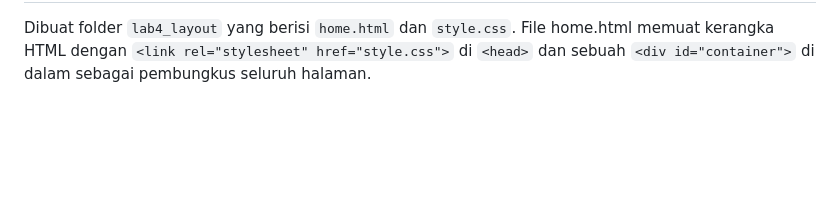
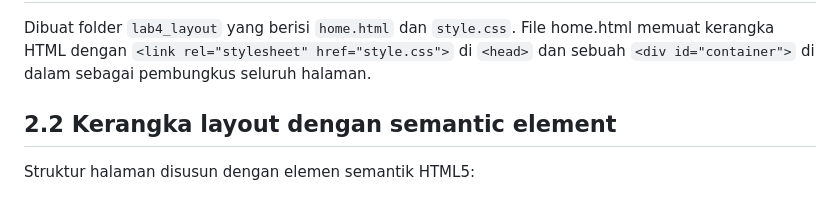
Before and after one commit to alfiiftihalnurul-dot/Lab4, a Markdown page: README.md, the part around the change. GitHub-like rendering; blank space fills up the shorter version.

`````diff
--- a/README.md
+++ b/README.md
@@ -70,3 +70,5 @@ css
 # Bagian 2 — Membuat Layout Sederhana (````lab4_layout````)
 ## 2.1 Membuat folder dan file
 Dibuat folder ````lab4_layout```` yang berisi ````home.html```` dan ````style.css````. File home.html memuat kerangka HTML dengan ````<link rel="stylesheet" href="style.css">```` di ````<head>```` dan sebuah ````<div id="container">```` di dalam <body> sebagai pembungkus seluruh halaman.
+## 2.2 Kerangka layout dengan semantic element
+Struktur halaman disusun dengan elemen semantik HTML5:
`````
